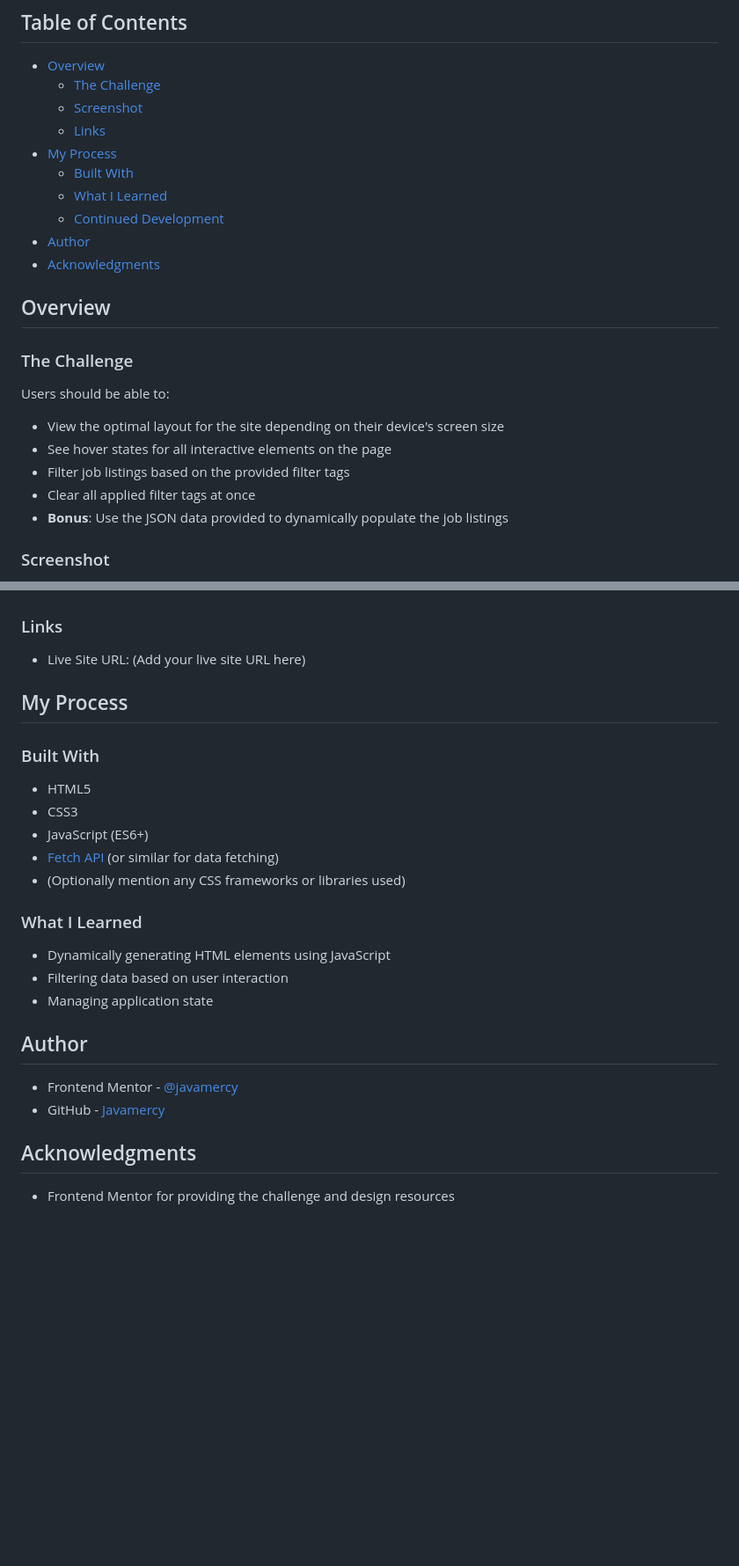
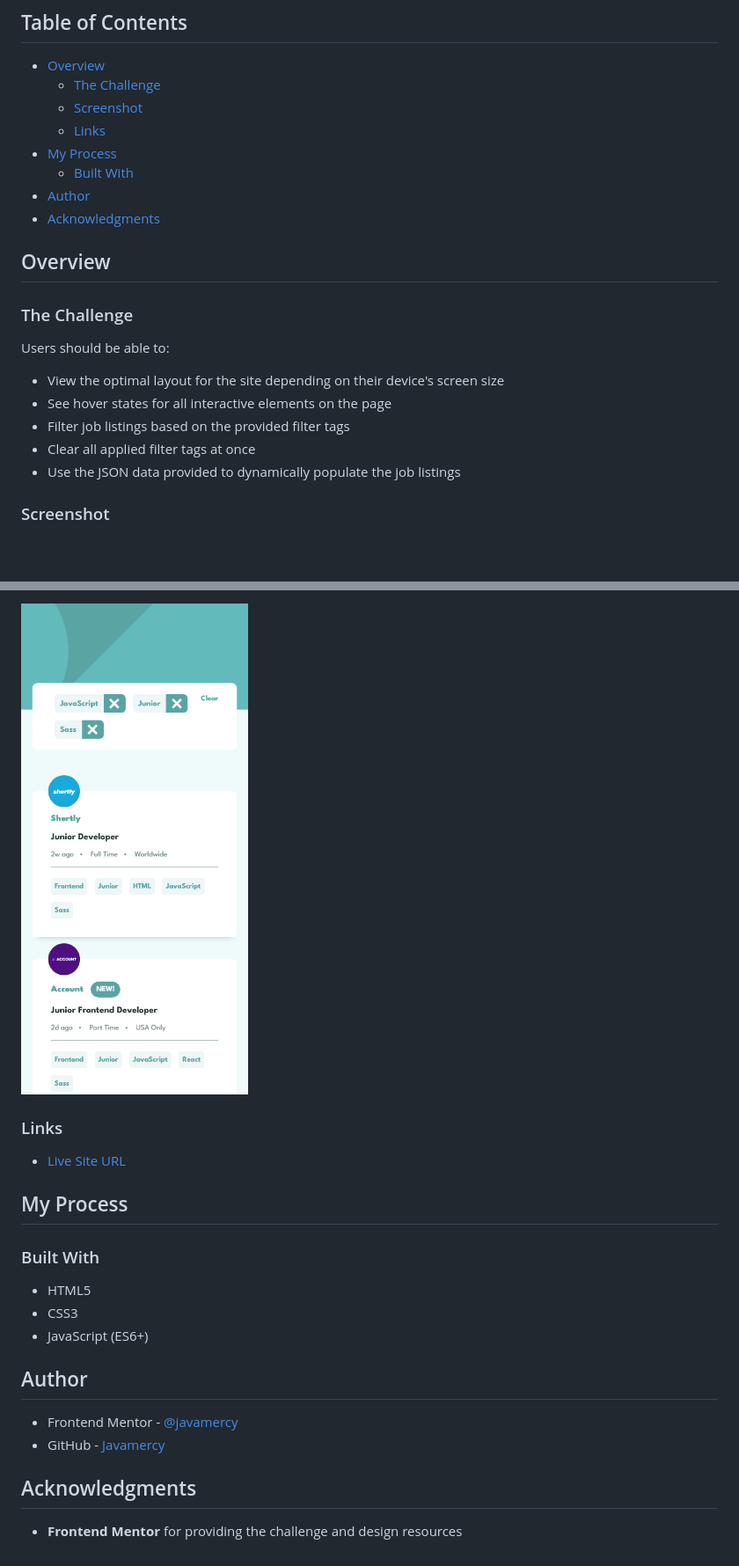
Before and after one commit to frontend-mentor-projects/StaticJobListings, a Markdown page: README.md, 2 parts joined by grey strips. Shown: that part at 88% size. Rendered like a GitHub page; pictures changed too: images/screenshots/mobile-with-filters.png (added); blank space fills up the shorter version.

Commit message:
Refactor README.md to remove unnecessary sections and update screenshot links

```diff
--- a/README.md
+++ b/README.md
@@ -10,8 +10,6 @@ This project is a solution to the [Job Listings challenge on Frontend Mentor](ht
   - [Links](#links)
 - [My Process](#my-process)
   - [Built With](#built-with)
-  - [What I Learned](#what-i-learned)
-  - [Continued Development](#continued-development)
 - [Author](#author)
 - [Acknowledgments](#acknowledgments)
 
@@ -25,7 +23,7 @@ Users should be able to:
 - See hover states for all interactive elements on the page
 - Filter job listings based on the provided filter tags
 - Clear all applied filter tags at once
-- **Bonus**: Use the JSON data provided to dynamically populate the job listings
+- Use the JSON data provided to dynamically populate the job listings
 
 ### Screenshot
 
@@ -33,7 +44,9 @@ Users should be able to:
+![Mobile with Filters](/images/screenshots/mobile-with-filters.png)
+
 
 ### Links
 
-- Live Site URL: (Add your live site URL here)
+- [Live Site URL](https://job-listings-roan-seven.vercel.app/)
 
 ## My Process
 
@@ -42,14 +55,6 @@ Users should be able to:
 - HTML5
 - CSS3
 - JavaScript (ES6+)
-- [Fetch API](https://developer.mozilla.org/en-US/docs/Web/API/Fetch_API) (or similar for data fetching)
-- (Optionally mention any CSS frameworks or libraries used)
-
-### What I Learned
-
-- Dynamically generating HTML elements using JavaScript
-- Filtering data based on user interaction
-- Managing application state
 
 ## Author
 
@@ -58,4 +63,4 @@ Users should be able to:
 
 ## Acknowledgments
 
-- Frontend Mentor for providing the challenge and design resources
+- **Frontend Mentor** for providing the challenge and design resources
```
Also changed, not shown: other parts of README.md (+14 -1 lines), images/screenshots/desktop-with-filters.png (added), images/screenshots/desktop.png (added), images/screenshots/mobile.png (added).
